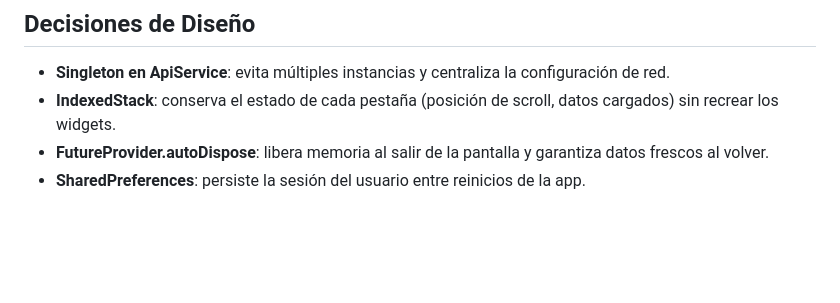
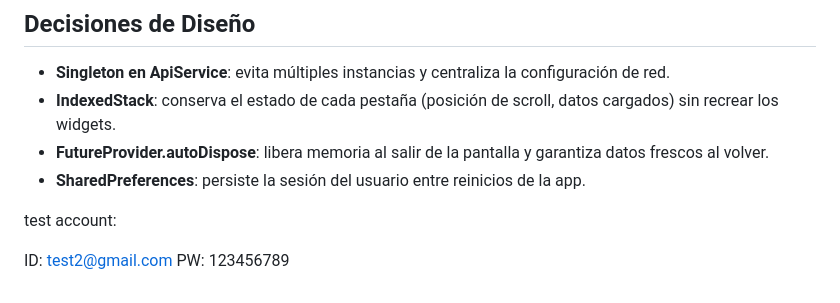
Before and after one commit to chriskwork/classlog, a Markdown page: README.md, the part around the change. Rendered like a GitHub page; blank space fills up the shorter version.

Commit message:
test id below

```diff
--- a/README.md
+++ b/README.md
@@ -129,3 +129,8 @@ lib/
 - **IndexedStack**: conserva el estado de cada pestaña (posición de scroll, datos cargados) sin recrear los widgets.
 - **FutureProvider.autoDispose**: libera memoria al salir de la pantalla y garantiza datos frescos al volver.
 - **SharedPreferences**: persiste la sesión del usuario entre reinicios de la app.
+
+test account:
+
+ID: test2@gmail.com
+PW: 123456789
```
